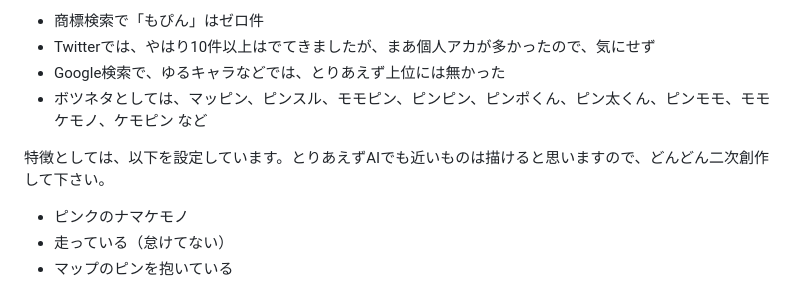
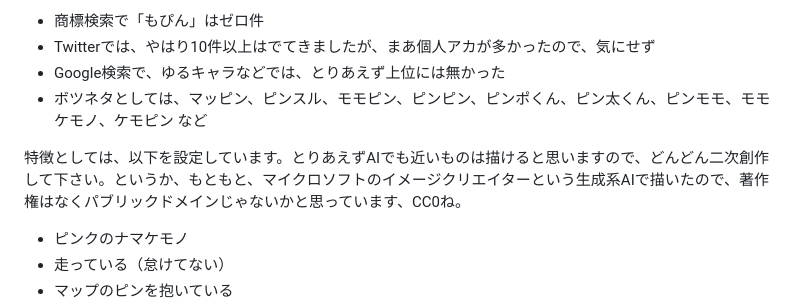
Before and after one commit to kagua/Open-Spot-AR, a Markdown page: 更新日記.md, the part around the change. Drawn GitHub-style.

```diff
--- a/更新日記.md
+++ b/更新日記.md
@@ -11,7 +11,7 @@ OpenSpotARのイメージキャラクターであるピンクのナマケモノ
 - Google検索で、ゆるキャラなどでは、とりあえず上位には無かった
 - ボツネタとしては、マッピン、ピンスル、モモピン、ピンピン、ピンポくん、ピン太くん、ピンモモ、モモケモノ、ケモピン など
 
-特徴としては、以下を設定しています。とりあえずAIでも近いものは描けると思いますので、どんどん二次創作して下さい。
+特徴としては、以下を設定しています。とりあえずAIでも近いものは描けると思いますので、どんどん二次創作して下さい。というか、もともと、マイクロソフトのイメージクリエイターという生成系AIで描いたので、著作権はなくパブリックドメインじゃないかと思っています、CC0ね。
 
 - ピンクのナマケモノ
 - 走っている（怠けてない）
```
